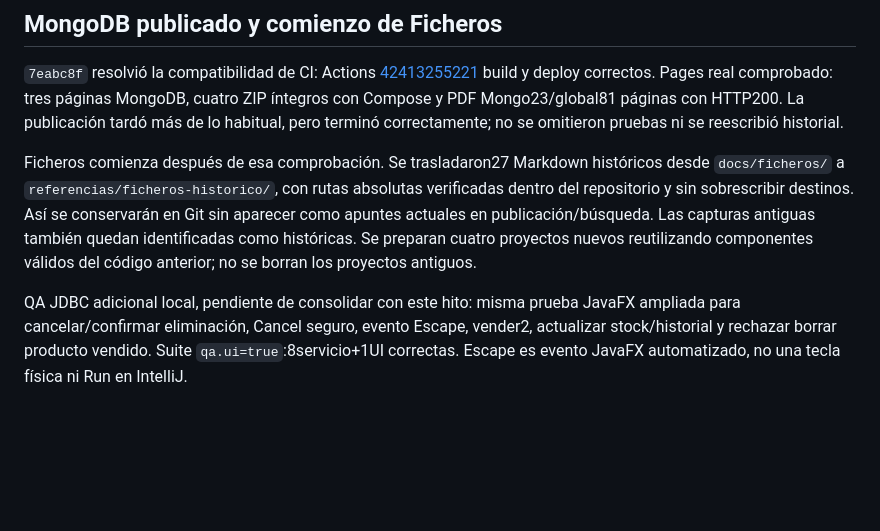
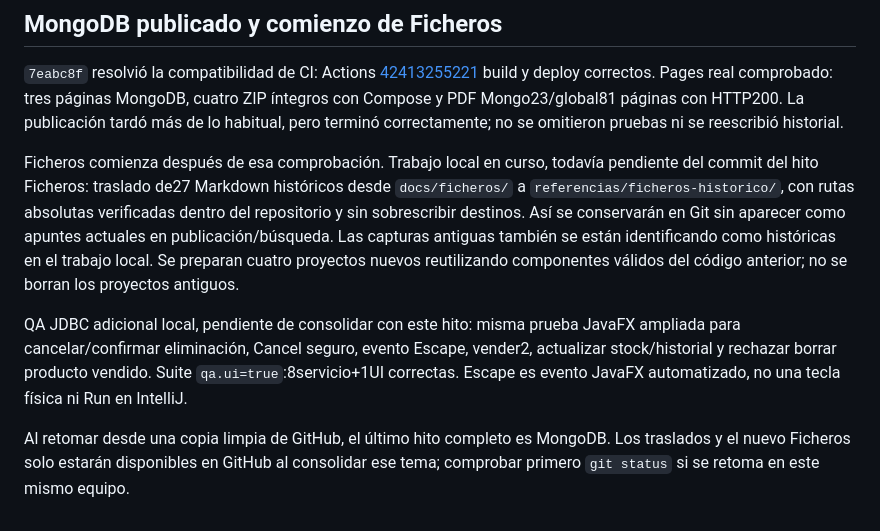
Before and after one commit to MJSPlayground/fp-dam2-acda, a Markdown page: ESTADO-DESARROLLO.md, the part around the change. Drawn GitHub-style; blank space fills up the shorter version.

Commit message:
docs(progreso): distinguir Ficheros local del último hito publicado [skip ci]

```diff
--- a/ESTADO-DESARROLLO.md
+++ b/ESTADO-DESARROLLO.md
@@ -105,6 +105,8 @@ Pendiente confirmar el nuevo commit en Actions/Pages: la prueba local no reprodu
 
 `7eabc8f` resolvió la compatibilidad de CI: Actions [42413255221](https://github.com/MJSPlayground/fp-dam2-acda/actions/runs/42413255221) build y deploy correctos. Pages real comprobado: tres páginas MongoDB, cuatro ZIP íntegros con Compose y PDF Mongo23/global81 páginas con HTTP200. La publicación tardó más de lo habitual, pero terminó correctamente; no se omitieron pruebas ni se reescribió historial.
 
-Ficheros comienza después de esa comprobación. Se trasladaron27 Markdown históricos desde `docs/ficheros/` a `referencias/ficheros-historico/`, con rutas absolutas verificadas dentro del repositorio y sin sobrescribir destinos. Así se conservarán en Git sin aparecer como apuntes actuales en publicación/búsqueda. Las capturas antiguas también quedan identificadas como históricas. Se preparan cuatro proyectos nuevos reutilizando componentes válidos del código anterior; no se borran los proyectos antiguos.
+Ficheros comienza después de esa comprobación. Trabajo local en curso, todavía pendiente del commit del hito Ficheros: traslado de27 Markdown históricos desde `docs/ficheros/` a `referencias/ficheros-historico/`, con rutas absolutas verificadas dentro del repositorio y sin sobrescribir destinos. Así se conservarán en Git sin aparecer como apuntes actuales en publicación/búsqueda. Las capturas antiguas también se están identificando como históricas en el trabajo local. Se preparan cuatro proyectos nuevos reutilizando componentes válidos del código anterior; no se borran los proyectos antiguos.
 
 QA JDBC adicional local, pendiente de consolidar con este hito: misma prueba JavaFX ampliada para cancelar/confirmar eliminación, Cancel seguro, evento Escape, vender2, actualizar stock/historial y rechazar borrar producto vendido. Suite `qa.ui=true`:8servicio+1UI correctas. Escape es evento JavaFX automatizado, no una tecla física ni Run en IntelliJ.
+
+Al retomar desde una copia limpia de GitHub, el último hito completo es MongoDB. Los traslados y el nuevo Ficheros solo estarán disponibles en GitHub al consolidar ese tema; comprobar primero `git status` si se retoma en este mismo equipo.
```
